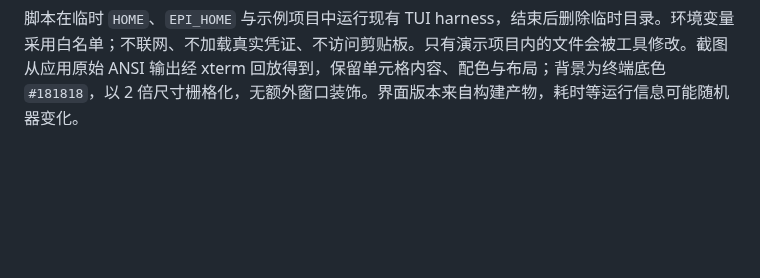
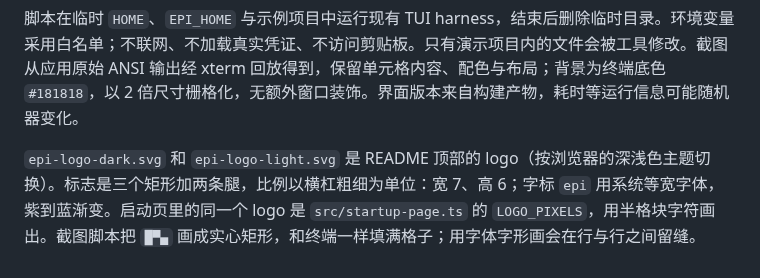
Before and after one commit to RoacherM/epi, a Markdown page: docs/assets/README.md, the part around the change. Drawn GitHub-style; blank space fills up the shorter version.

```diff
--- a/docs/assets/README.md
+++ b/docs/assets/README.md
@@ -13,3 +13,5 @@ node scripts/docs/capture-ui.mjs
 额外需要 Python 3、Pillow 和 DejaVu Sans Mono 字体（含粗体、斜体）。Linux 默认字体目录为 `/usr/share/fonts/truetype/dejavu`；其他系统用 `EPI_SCREENSHOT_FONT_DIR` 指定目录，`PYTHON` 可指定 Python 可执行文件。
 
 脚本在临时 `HOME`、`EPI_HOME` 与示例项目中运行现有 TUI harness，结束后删除临时目录。环境变量采用白名单；不联网、不加载真实凭证、不访问剪贴板。只有演示项目内的文件会被工具修改。截图从应用原始 ANSI 输出经 xterm 回放得到，保留单元格内容、配色与布局；背景为终端底色 `#181818`，以 2 倍尺寸栅格化，无额外窗口装饰。界面版本来自构建产物，耗时等运行信息可能随机器变化。
+
+`epi-logo-dark.svg` 和 `epi-logo-light.svg` 是 README 顶部的 logo（按浏览器的深浅色主题切换）。标志是三个矩形加两条腿，比例以横杠粗细为单位：宽 7、高 6；字标 `epi` 用系统等宽字体，紫到蓝渐变。启动页里的同一个 logo 是 `src/startup-page.ts` 的 `LOGO_PIXELS`，用半格块字符画出。截图脚本把 `█▀▄` 画成实心矩形，和终端一样填满格子；用字体字形画会在行与行之间留缝。
```
Also changed, not shown: README.md (+7 -0 lines), docs/assets/epi-ui.png, docs/assets/epi-welcome.png, 9 other files.
